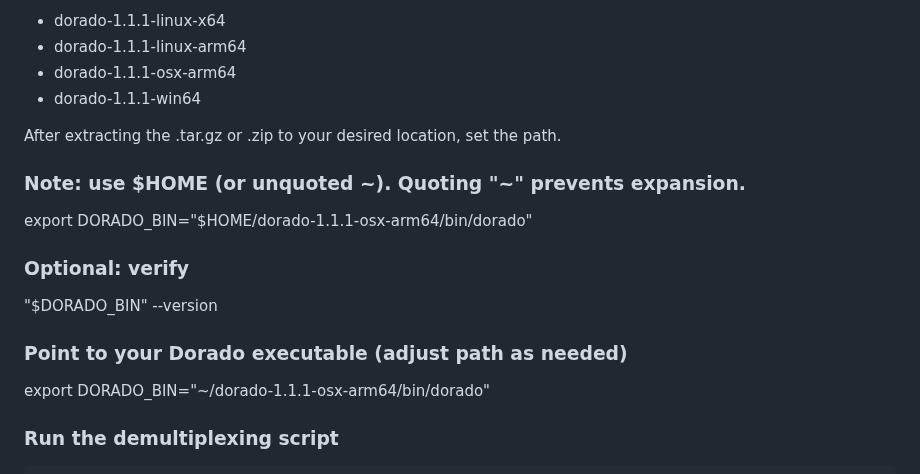
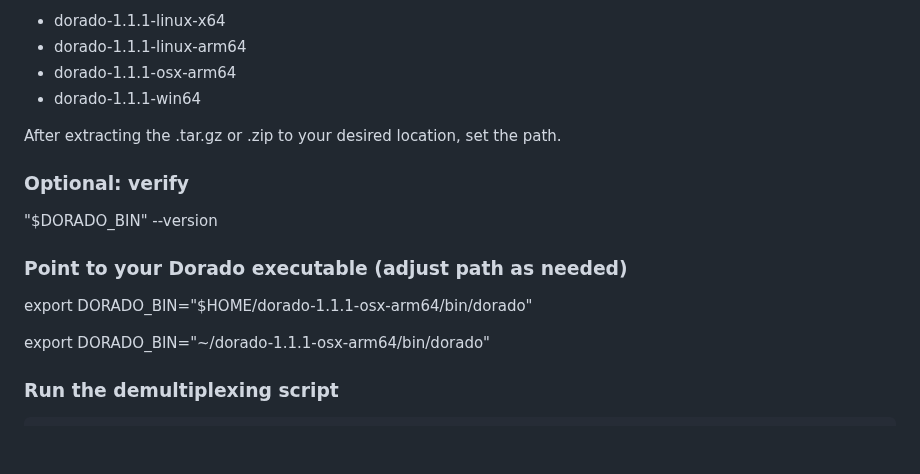
Before and after one commit to gmboowa/Bunya-ONT-Gen, a Markdown page: README.md, the part around the change. GitHub-like rendering; blank space fills up the shorter version.

```diff
--- a/README.md
+++ b/README.md
@@ -207,13 +207,12 @@ Set DORADO_BIN to the binary for **your** OS/CPU. See details <a href="https://s
 
 After extracting the .tar.gz or .zip to your desired location, set the path.
 
-### Note: use $HOME (or unquoted ~). Quoting "~" prevents expansion.
-export DORADO_BIN="$HOME/dorado-1.1.1-osx-arm64/bin/dorado"
-
 ### Optional: verify
 "$DORADO_BIN" --version
 
 ### Point to your Dorado executable (adjust path as needed)
+
+export DORADO_BIN="$HOME/dorado-1.1.1-osx-arm64/bin/dorado"
 
 export DORADO_BIN="~/dorado-1.1.1-osx-arm64/bin/dorado"
 
```
